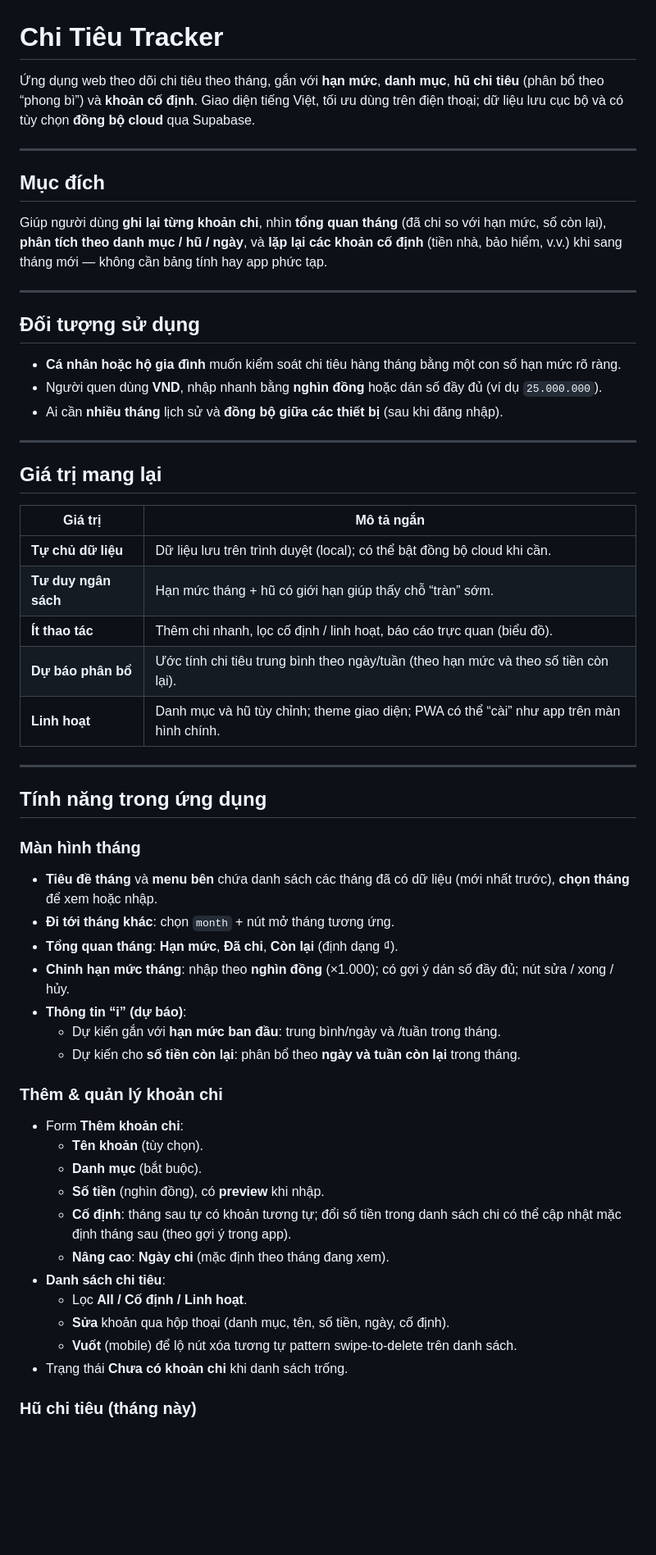
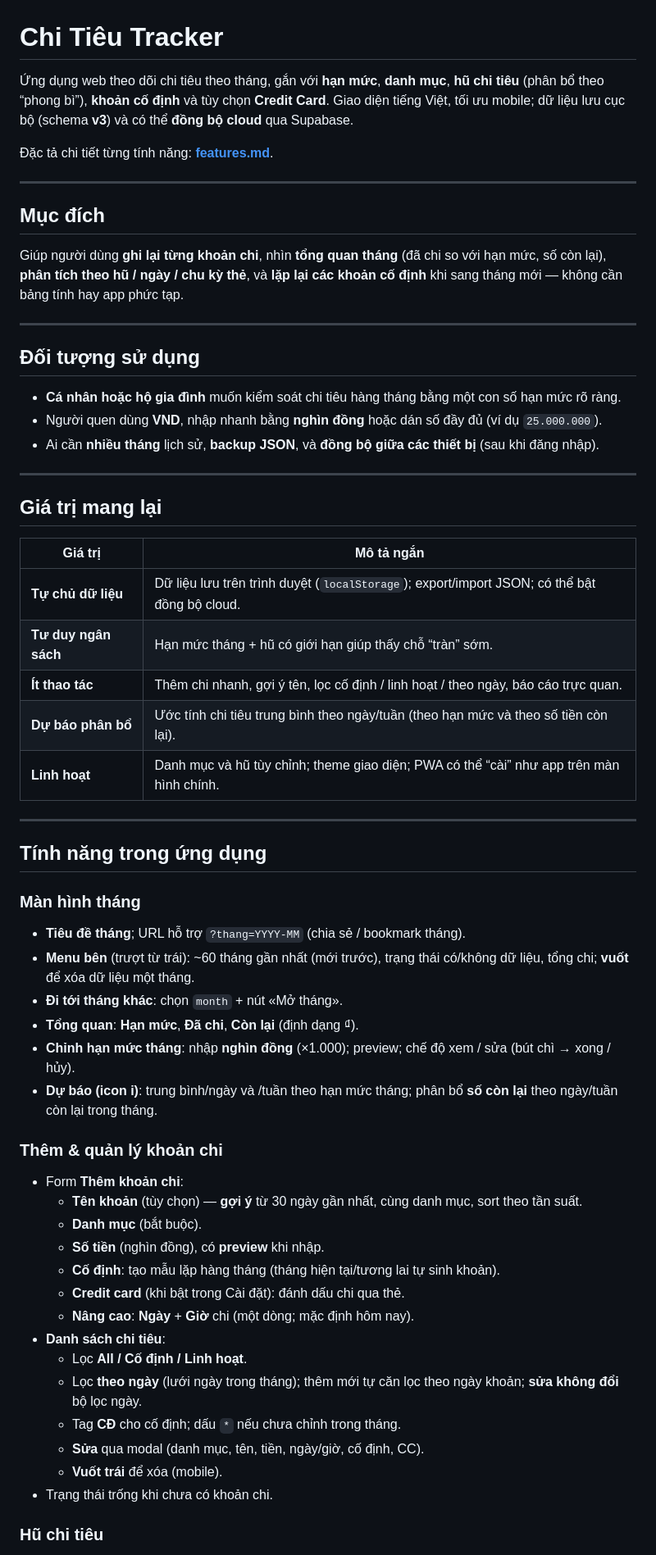
Before and after one commit to giangdao-vizion/Personal-Finance-Optimization, a Markdown page: README.md, the part around one of its changes. Shown at 82% size. Rendered like a GitHub page; blank space fills up the shorter version.

```diff
--- a/README.md
+++ b/README.md
@@ -1,12 +1,14 @@
 # Chi Tiêu Tracker
 
-Ứng dụng web theo dõi chi tiêu theo tháng, gắn với **hạn mức**, **danh mục**, **hũ chi tiêu** (phân bổ theo “phong bì”) và **khoản cố định**. Giao diện tiếng Việt, tối ưu dùng trên điện thoại; dữ liệu lưu cục bộ và có tùy chọn **đồng bộ cloud** qua Supabase.
+Ứng dụng web theo dõi chi tiêu theo tháng, gắn với **hạn mức**, **danh mục**, **hũ chi tiêu** (phân bổ theo “phong bì”), **khoản cố định** và tùy chọn **Credit Card**. Giao diện tiếng Việt, tối ưu mobile; dữ liệu lưu cục bộ (schema **v3**) và có thể **đồng bộ cloud** qua Supabase.
+
+Đặc tả chi tiết từng tính năng: **[features.md](./features.md)**.
 
 ---
 
 ## Mục đích
 
-Giúp người dùng **ghi lại từng khoản chi**, nhìn **tổng quan tháng** (đã chi so với hạn mức, số còn lại), **phân tích theo danh mục / hũ / ngày**, và **lặp lại các khoản cố định** (tiền nhà, bảo hiểm, v.v.) khi sang tháng mới — không cần bảng tính hay app phức tạp.
+Giúp người dùng **ghi lại từng khoản chi**, nhìn **tổng quan tháng** (đã chi so với hạn mức, số còn lại), **phân tích theo hũ / ngày / chu kỳ thẻ**, và **lặp lại các khoản cố định** khi sang tháng mới — không cần bảng tính hay app phức tạp.
 
 ---
 
@@ -14,7 +16,7 @@ Giúp người dùng **ghi lại từng khoản chi**, nhìn **tổng quan thán
 
 - **Cá nhân hoặc hộ gia đình** muốn kiểm soát chi tiêu hàng tháng bằng một con số hạn mức rõ ràng.
 - Người quen dùng **VND**, nhập nhanh bằng **nghìn đồng** hoặc dán số đầy đủ (ví dụ `25.000.000`).
-- Ai cần **nhiều tháng** lịch sử và **đồng bộ giữa các thiết bị** (sau khi đăng nhập).
+- Ai cần **nhiều tháng** lịch sử, **backup JSON**, và **đồng bộ giữa các thiết bị** (sau khi đăng nhập).
 
 ---
 
@@ -22,9 +24,9 @@ Giúp người dùng **ghi lại từng khoản chi**, nhìn **tổng quan thán
 
 | Giá trị | Mô tả ngắn |
 |--------|------------|
-| **Tự chủ dữ liệu** | Dữ liệu lưu trên trình duyệt (local); có thể bật đồng bộ cloud khi cần. |
+| **Tự chủ dữ liệu** | Dữ liệu lưu trên trình duyệt (`localStorage`); export/import JSON; có thể bật đồng bộ cloud. |
 | **Tư duy ngân sách** | Hạn mức tháng + hũ có giới hạn giúp thấy chỗ “tràn” sớm. |
-| **Ít thao tác** | Thêm chi nhanh, lọc cố định / linh hoạt, báo cáo trực quan (biểu đồ). |
+| **Ít thao tác** | Thêm chi nhanh, gợi ý tên, lọc cố định / linh hoạt / theo ngày, báo cáo trực quan. |
 | **Dự báo phân bổ** | Ước tính chi tiêu trung bình theo ngày/tuần (theo hạn mức và theo số tiền còn lại). |
 | **Linh hoạt** | Danh mục và hũ tùy chỉnh; theme giao diện; PWA có thể “cài” như app trên màn hình chính. |
 
@@ -34,27 +36,29 @@ Giúp người dùng **ghi lại từng khoản chi**, nhìn **tổng quan thán
 
 ### Màn hình tháng
 
-- **Tiêu đề tháng** và **menu bên** chứa danh sách các tháng đã có dữ liệu (mới nhất trước), **chọn tháng** để xem hoặc nhập.
-- **Đi tới tháng khác**: chọn `month` + nút mở tháng tương ứng.
-- **Tổng quan tháng**: **Hạn mức**, **Đã chi**, **Còn lại** (định dạng ₫).
-- **Chỉnh hạn mức tháng**: nhập theo **nghìn đồng** (×1.000); có gợi ý dán số đầy đủ; nút sửa / xong / hủy.
-- **Thông tin “i” (dự báo)**:
-  - Dự kiến gắn với **hạn mức ban đầu**: trung bình/ngày và /tuần trong tháng.
-  - Dự kiến cho **số tiền còn lại**: phân bổ theo **ngày và tuần còn lại** trong tháng.
+- **Tiêu đề tháng**; URL hỗ trợ `?thang=YYYY-MM` (chia sẻ / bookmark tháng).
+- **Menu bên** (trượt từ trái): ~60 tháng gần nhất (mới trước), trạng thái có/không dữ liệu, tổng chi; **vuốt** để xóa dữ liệu một tháng.
+- **Đi tới tháng khác**: chọn `month` + nút «Mở tháng».
+- **Tổng quan**: **Hạn mức**, **Đã chi**, **Còn lại** (định dạng ₫).
+- **Chỉnh hạn mức tháng**: nhập **nghìn đồng** (×1.000); preview; chế độ xem / sửa (bút chì → xong / hủy).
+- **Dự báo (icon i)**: trung bình/ngày và /tuần theo hạn mức tháng; phân bổ **số còn lại** theo ngày/tuần còn lại trong tháng.
 
 ### Thêm & quản lý khoản chi
 
 - Form **Thêm khoản chi**:
-  - **Tên khoản** (tùy chọn).
+  - **Tên khoản** (tùy chọn) — **gợi ý** từ 30 ngày gần nhất, cùng danh mục, sort theo tần suất.
   - **Danh mục** (bắt buộc).
   - **Số tiền** (nghìn đồng), có **preview** khi nhập.
-  - **Cố định**: tháng sau tự có khoản tương tự; đổi số tiền trong danh sách chi có thể cập nhật mặc định tháng sau (theo gợi ý trong app).
-  - **Nâng cao**: **Ngày chi** (mặc định theo tháng đang xem).
+  - **Cố định**: tạo mẫu lặp hàng tháng (tháng hiện tại/tương lai tự sinh khoản).
+  - **Credit card** (khi bật trong Cài đặt): đánh dấu chi qua thẻ.
+  - **Nâng cao**: **Ngày** + **Giờ** chi (một dòng; mặc định hôm nay).
 - **Danh sách chi tiêu**:
   - Lọc **All / Cố định / Linh hoạt**.
-  - **Sửa** khoản qua hộp thoại (danh mục, tên, số tiền, ngày, cố định).
-  - **Vuốt** (mobile) để lộ nút xóa tương tự pattern swipe-to-delete trên danh sách.
-- Trạng thái **Chưa có khoản chi** khi danh sách trống.
+  - Lọc **theo ngày** (lưới ngày trong tháng); thêm mới tự căn lọc theo ngày khoản; **sửa không đổi** bộ lọc ngày.
+  - Tag **CĐ** cho cố định; dấu `*` nếu chưa chỉnh trong tháng.
+  - **Sửa** qua modal (danh mục, tên, tiền, ngày/giờ, cố định, CC).
+  - **Vuốt trái** để xóa (mobile).
+- Trạng thái trống khi chưa có khoản chi.
 
-### Hũ chi tiêu (tháng này)
+### Hũ chi tiêu
 
```
Also changed, not shown: other parts of README.md (+60 -28 lines), features.md (added, +437 -0 lines).
